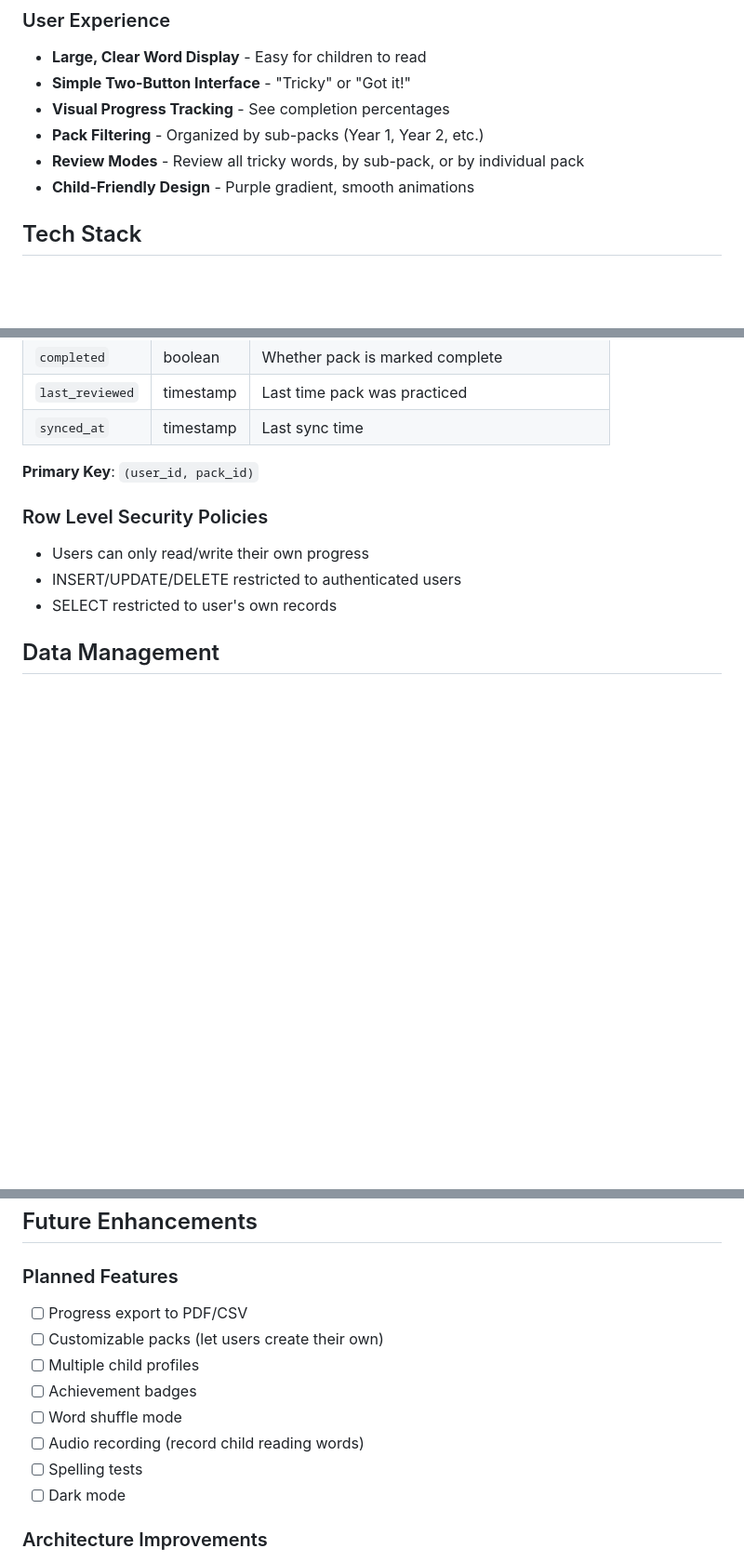
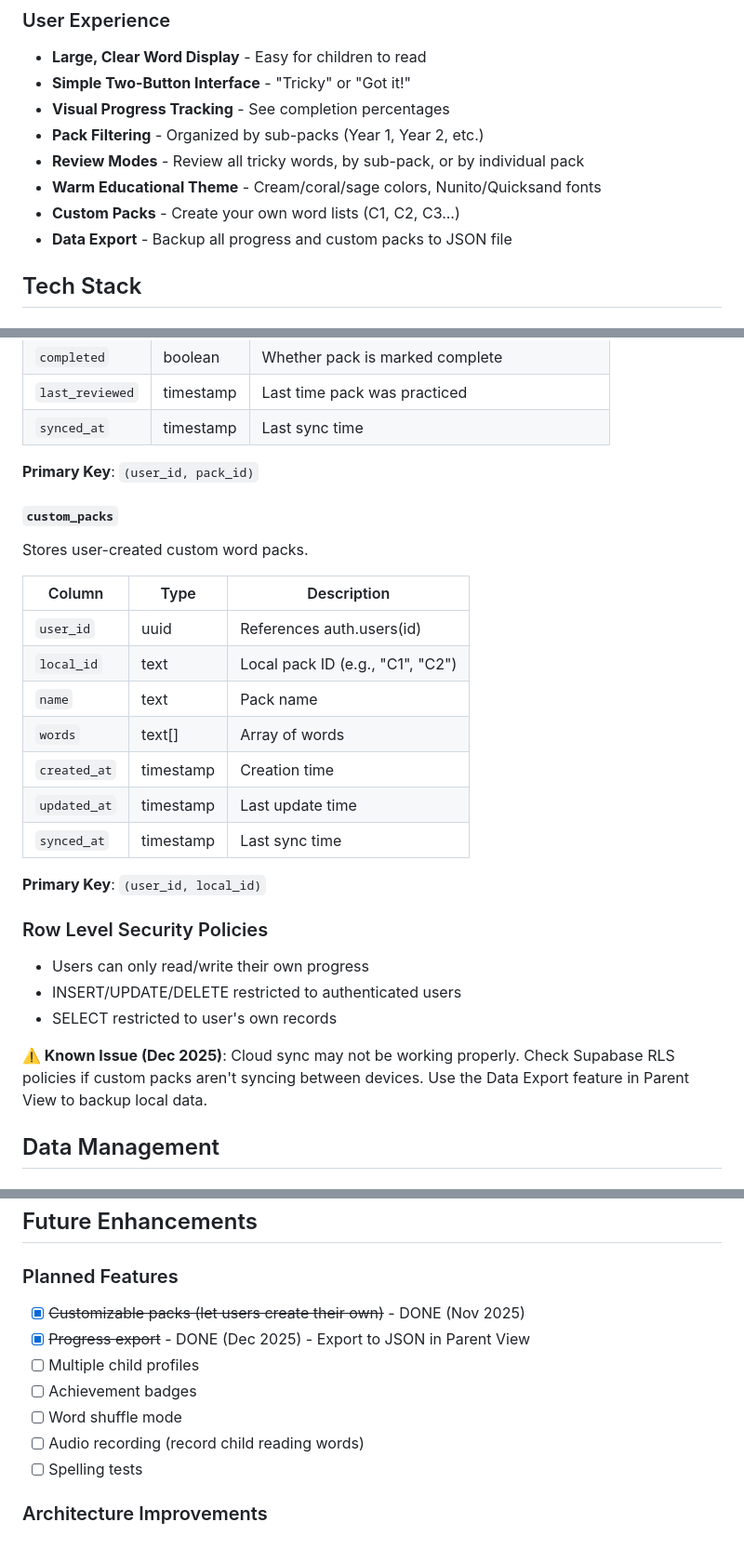
Before and after one commit to tamborine996/reading-phonics-app, a Markdown page: README.md, 3 parts joined by grey strips. Shown at 93% size. Drawn GitHub-style; blank space fills up the shorter version.

```diff
--- a/README.md
+++ b/README.md
@@ -45,7 +45,9 @@ A modern, child-friendly web application for practicing phonics words with cloud
 - **Visual Progress Tracking** - See completion percentages
 - **Pack Filtering** - Organized by sub-packs (Year 1, Year 2, etc.)
 - **Review Modes** - Review all tricky words, by sub-pack, or by individual pack
-- **Child-Friendly Design** - Purple gradient, smooth animations
+- **Warm Educational Theme** - Cream/coral/sage colors, Nunito/Quicksand fonts
+- **Custom Packs** - Create your own word lists (C1, C2, C3...)
+- **Data Export** - Backup all progress and custom packs to JSON file
 
 ## Tech Stack
 
@@ -196,10 +198,27 @@ Stores user progress for each word pack.
 
 **Primary Key**: `(user_id, pack_id)`
 
+#### `custom_packs`
+Stores user-created custom word packs.
+
+| Column | Type | Description |
+|--------|------|-------------|
+| `user_id` | uuid | References auth.users(id) |
+| `local_id` | text | Local pack ID (e.g., "C1", "C2") |
+| `name` | text | Pack name |
+| `words` | text[] | Array of words |
+| `created_at` | timestamp | Creation time |
+| `updated_at` | timestamp | Last update time |
+| `synced_at` | timestamp | Last sync time |
+
+**Primary Key**: `(user_id, local_id)`
+
 ### Row Level Security Policies
 - Users can only read/write their own progress
 - INSERT/UPDATE/DELETE restricted to authenticated users
 - SELECT restricted to user's own records
+
+**⚠️ Known Issue (Dec 2025)**: Cloud sync may not be working properly. Check Supabase RLS policies if custom packs aren't syncing between devices. Use the Data Export feature in Parent View to backup local data.
 
 ## Data Management
 
@@ -449,14 +468,13 @@ Before showing to users:
 ## Future Enhancements
 
 ### Planned Features
-- [ ] Progress export to PDF/CSV
-- [ ] Customizable packs (let users create their own)
+- [x] ~~Customizable packs (let users create their own)~~ - DONE (Nov 2025)
+- [x] ~~Progress export~~ - DONE (Dec 2025) - Export to JSON in Parent View
 - [ ] Multiple child profiles
 - [ ] Achievement badges
 - [ ] Word shuffle mode
 - [ ] Audio recording (record child reading words)
 - [ ] Spelling tests
-- [ ] Dark mode
 
 ### Architecture Improvements
 - [ ] Service worker for true offline support
```
Also changed, not shown: other parts of README.md (+2 -2 lines), CLAUDE_NOTES.md (+85 -7 lines).
